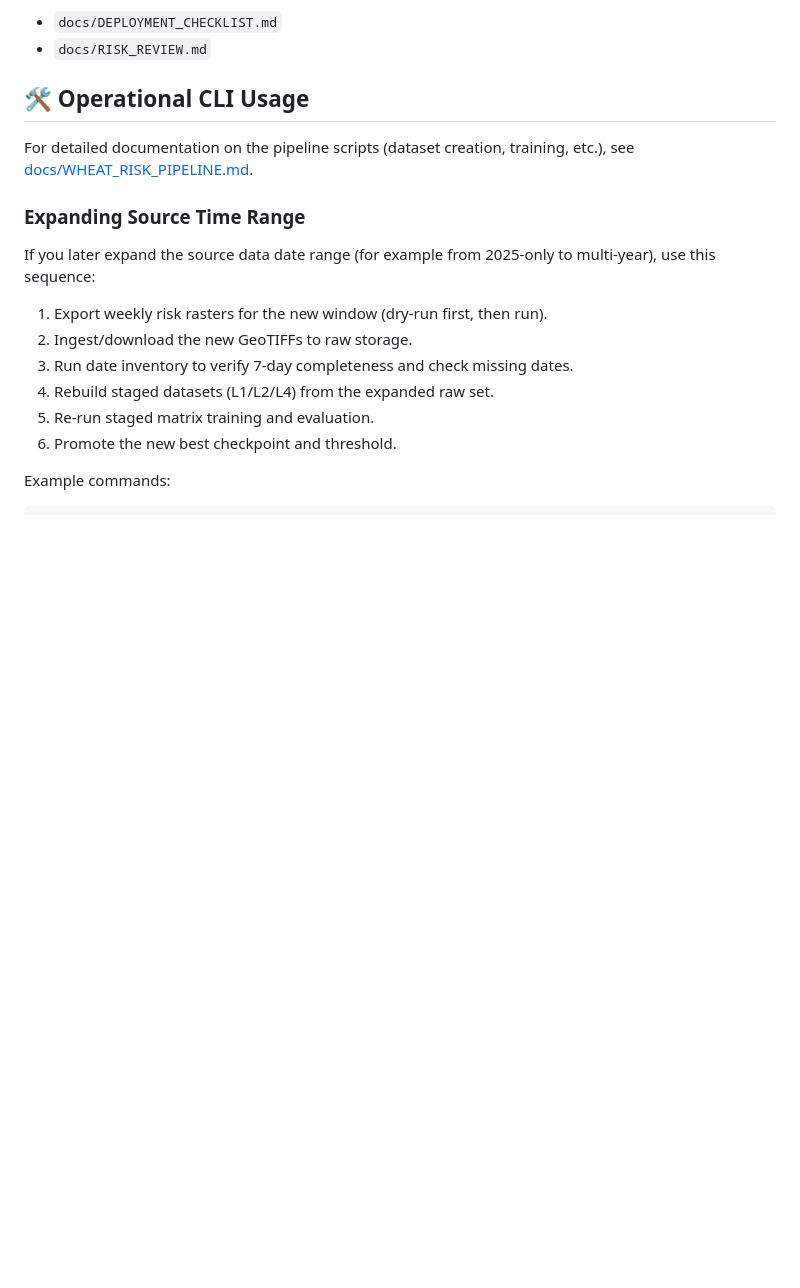
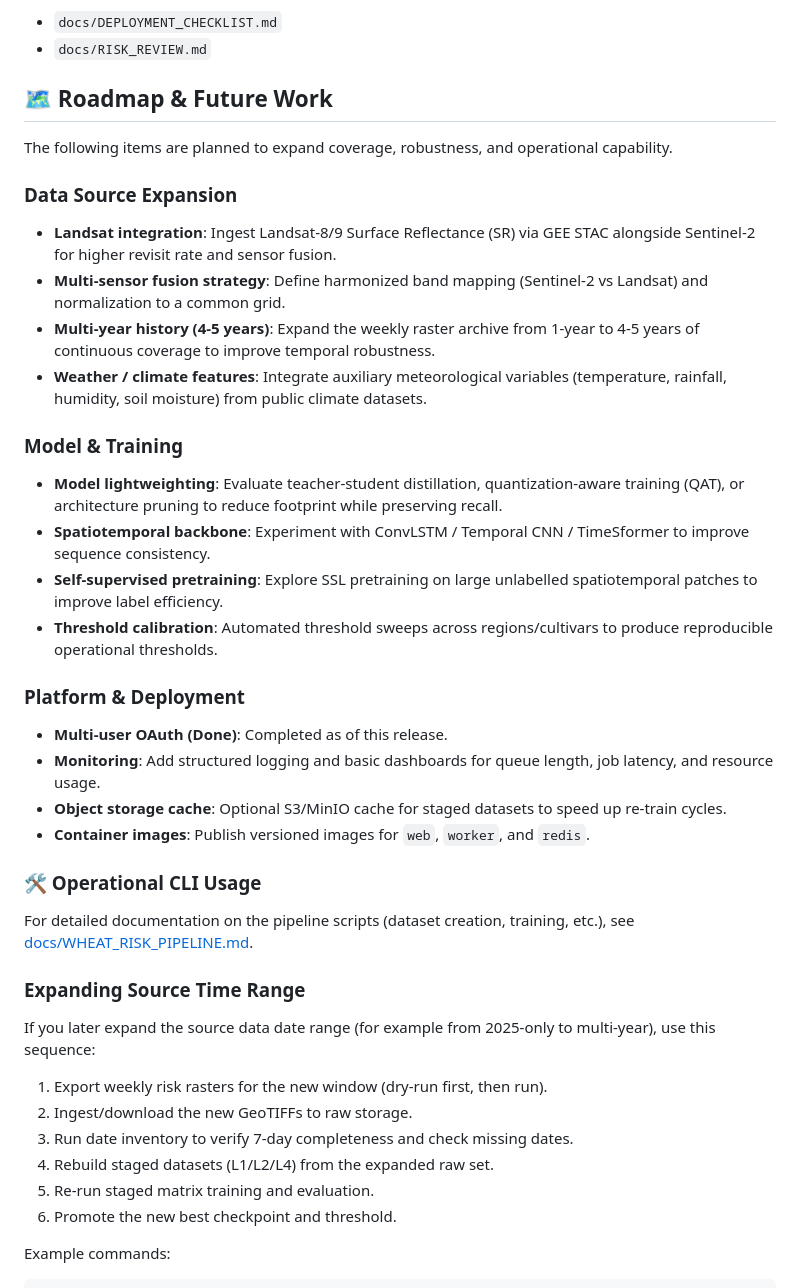
Before and after one commit to AgriNova-Orbital/ceres-ai-pipeline, a Markdown page: README.md, the part around the change. Rendered like a GitHub page; blank space fills up the shorter version.

Commit message:
docs: add multi-year data, landsat, weather, and model compression roadmap

```diff
--- a/README.md
+++ b/README.md
@@ -90,7 +90,29 @@ Deployment and operations references:
 - `docs/DEPLOYMENT_CHECKLIST.md`
 - `docs/RISK_REVIEW.md`
 
-## 🛠️ Operational CLI Usage
+## 🗺️ Roadmap & Future Work
+
+The following items are planned to expand coverage, robustness, and operational capability.
+
+### Data Source Expansion
+- **Landsat integration**: Ingest Landsat-8/9 Surface Reflectance (SR) via GEE STAC alongside Sentinel-2 for higher revisit rate and sensor fusion.
+- **Multi-sensor fusion strategy**: Define harmonized band mapping (Sentinel-2 vs Landsat) and normalization to a common grid.
+- **Multi-year history (4-5 years)**: Expand the weekly raster archive from 1-year to 4-5 years of continuous coverage to improve temporal robustness.
+- **Weather / climate features**: Integrate auxiliary meteorological variables (temperature, rainfall, humidity, soil moisture) from public climate datasets.
+
+### Model & Training
+- **Model lightweighting**: Evaluate teacher-student distillation, quantization-aware training (QAT), or architecture pruning to reduce footprint while preserving recall.
+- **Spatiotemporal backbone**: Experiment with ConvLSTM / Temporal CNN / TimeSformer to improve sequence consistency.
+- **Self-supervised pretraining**: Explore SSL pretraining on large unlabelled spatiotemporal patches to improve label efficiency.
+- **Threshold calibration**: Automated threshold sweeps across regions/cultivars to produce reproducible operational thresholds.
+
+### Platform & Deployment
+- **Multi-user OAuth (Done)**: Completed as of this release.
+- **Monitoring**: Add structured logging and basic dashboards for queue length, job latency, and resource usage.
+- **Object storage cache**: Optional S3/MinIO cache for staged datasets to speed up re-train cycles.
+- **Container images**: Publish versioned images for `web`, `worker`, and `redis`.
+
+### 🛠️ Operational CLI Usage
 
 For detailed documentation on the pipeline scripts (dataset creation, training, etc.), see [docs/WHEAT_RISK_PIPELINE.md](docs/WHEAT_RISK_PIPELINE.md).
 
```
